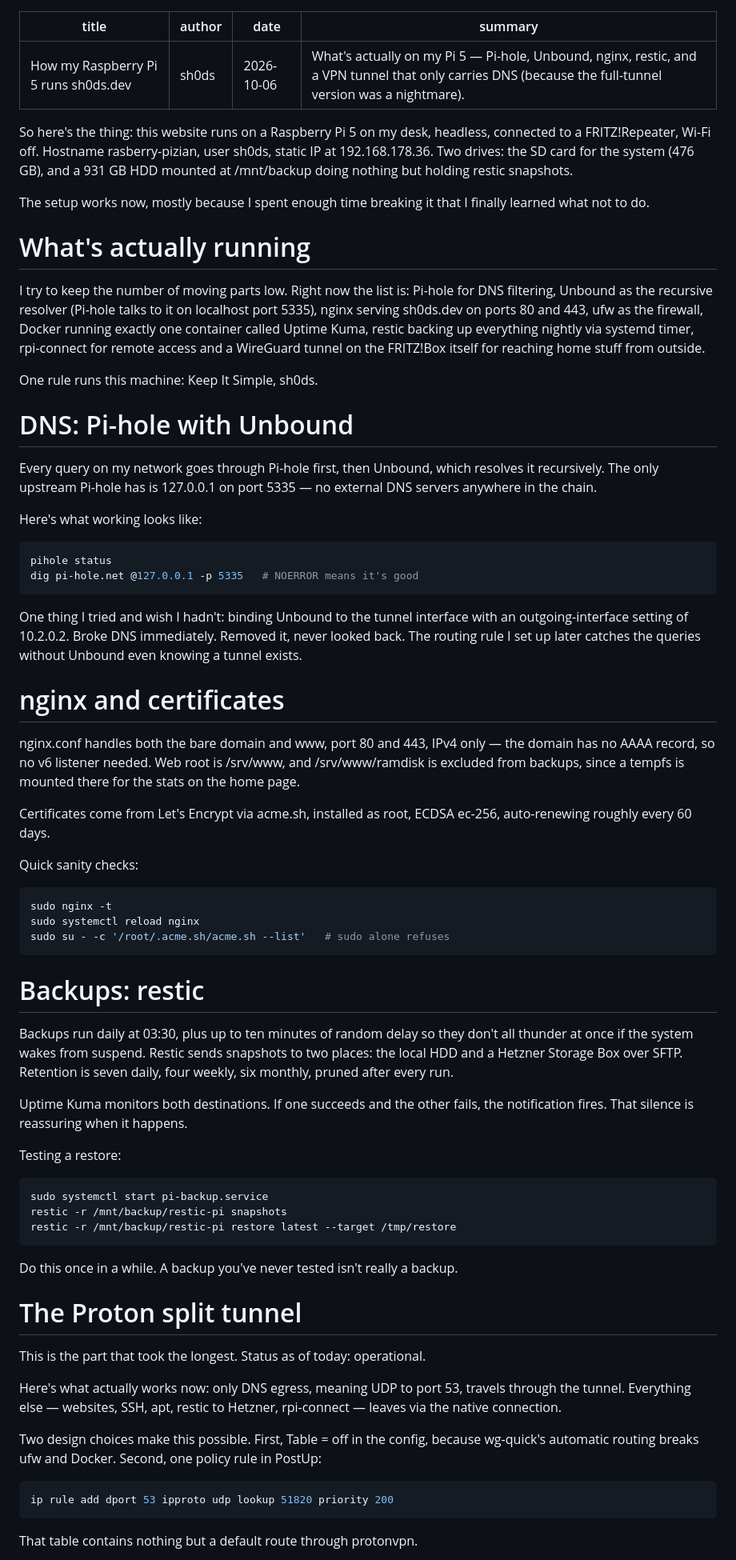
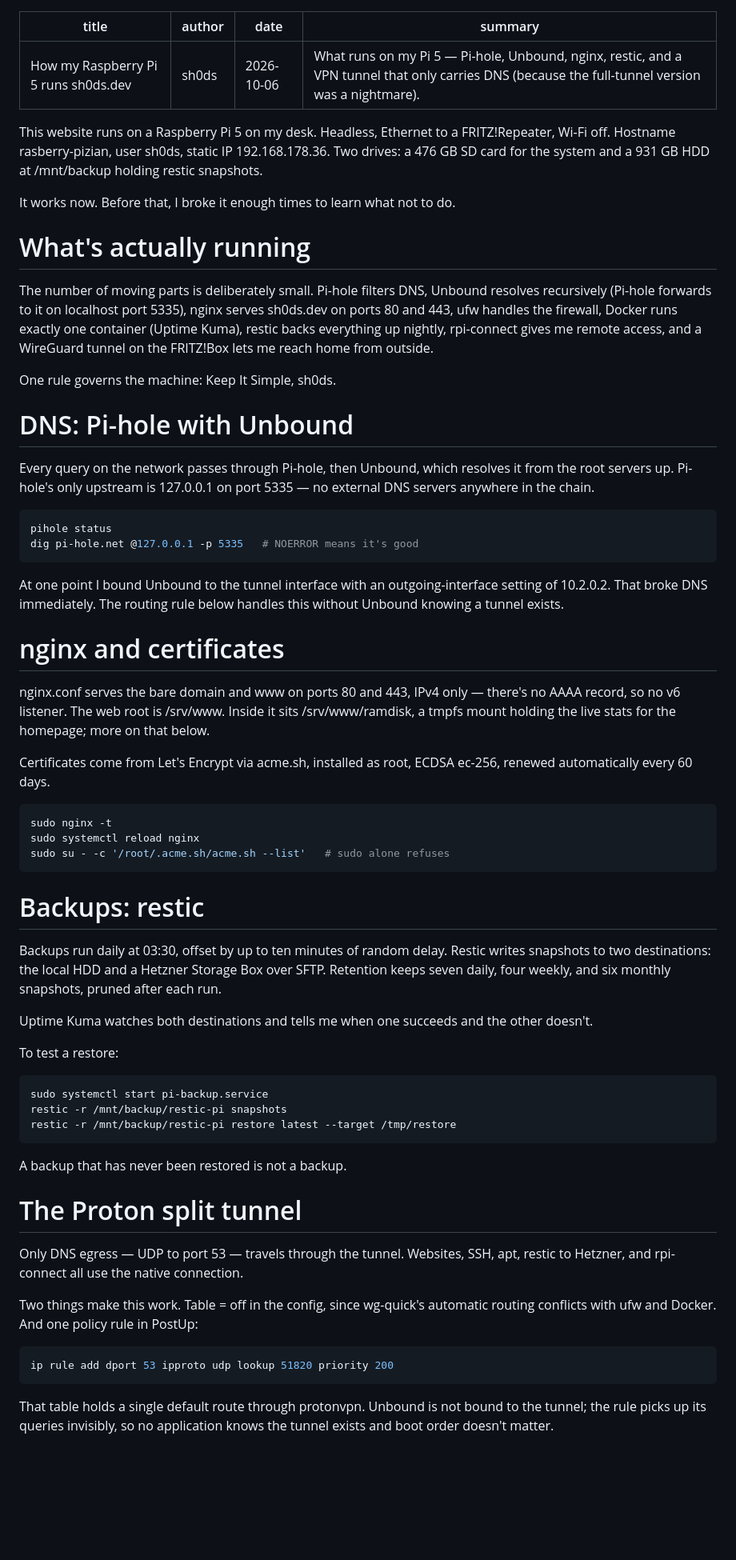
Before and after one commit to sh0ds/website, a Markdown page: content/blog/pi-setup.md, the part around one of its changes. Shown at 80% size. Rendered like a GitHub page; blank space fills up the shorter version.

````diff
--- a/content/blog/pi-setup.md
+++ b/content/blog/pi-setup.md
@@ -2,39 +2,35 @@
 title: How my Raspberry Pi 5 runs sh0ds.dev
 author: sh0ds
 date: 2026-10-06
-summary: What's actually on my Pi 5 — Pi-hole, Unbound, nginx, restic, and a VPN tunnel that only carries DNS (because the full-tunnel version was a nightmare).
+summary: What runs on my Pi 5 — Pi-hole, Unbound, nginx, restic, and a VPN tunnel that only carries DNS (because the full-tunnel version was a nightmare).
 ---
 
-So here's the thing: this website runs on a Raspberry Pi 5 on my desk, headless, connected to a FRITZ!Repeater, Wi-Fi off. Hostname rasberry-pizian, user sh0ds, static IP at 192.168.178.36. Two drives: the SD card for the system (476 GB), and a 931 GB HDD mounted at /mnt/backup doing nothing but holding restic snapshots.
+This website runs on a Raspberry Pi 5 on my desk. Headless, Ethernet to a FRITZ!Repeater, Wi-Fi off. Hostname rasberry-pizian, user sh0ds, static IP 192.168.178.36. Two drives: a 476 GB SD card for the system and a 931 GB HDD at /mnt/backup holding restic snapshots.
 
-The setup works now, mostly because I spent enough time breaking it that I finally learned what not to do.
+It works now. Before that, I broke it enough times to learn what not to do.
 
 # What's actually running
 
-I try to keep the number of moving parts low. Right now the list is: Pi-hole for DNS filtering, Unbound as the recursive resolver (Pi-hole talks to it on localhost port 5335), nginx serving sh0ds.dev on ports 80 and 443, ufw as the firewall, Docker running exactly one container called Uptime Kuma, restic backing up everything nightly via systemd timer, rpi-connect for remote access and a WireGuard tunnel on the FRITZ!Box itself for reaching home stuff from outside.
+The number of moving parts is deliberately small. Pi-hole filters DNS, Unbound resolves recursively (Pi-hole forwards to it on localhost port 5335), nginx serves sh0ds.dev on ports 80 and 443, ufw handles the firewall, Docker runs exactly one container (Uptime Kuma), restic backs everything up nightly, rpi-connect gives me remote access, and a WireGuard tunnel on the FRITZ!Box lets me reach home from outside.
 
-One rule runs this machine: Keep It Simple, sh0ds.
+One rule governs the machine: Keep It Simple, sh0ds.
 
 # DNS: Pi-hole with Unbound
 
-Every query on my network goes through Pi-hole first, then Unbound, which resolves it recursively. The only upstream Pi-hole has is 127.0.0.1 on port 5335 — no external DNS servers anywhere in the chain.
-
-Here's what working looks like:
+Every query on the network passes through Pi-hole, then Unbound, which resolves it from the root servers up. Pi-hole's only upstream is 127.0.0.1 on port 5335 — no external DNS servers anywhere in the chain.
 
 ```bash
 pihole status
 dig pi-hole.net @127.0.0.1 -p 5335   # NOERROR means it's good
 ```
 
-One thing I tried and wish I hadn't: binding Unbound to the tunnel interface with an outgoing-interface setting of 10.2.0.2. Broke DNS immediately. Removed it, never looked back. The routing rule I set up later catches the queries without Unbound even knowing a tunnel exists.
+At one point I bound Unbound to the tunnel interface with an outgoing-interface setting of 10.2.0.2. That broke DNS immediately. The routing rule below handles this without Unbound knowing a tunnel exists.
 
 # nginx and certificates
 
-nginx.conf handles both the bare domain and www, port 80 and 443, IPv4 only — the domain has no AAAA record, so no v6 listener needed. Web root is /srv/www, and /srv/www/ramdisk is excluded from backups, since a tempfs is mounted there for the stats on the home page.
+nginx.conf serves the bare domain and www on ports 80 and 443, IPv4 only — there's no AAAA record, so no v6 listener. The web root is /srv/www. Inside it sits /srv/www/ramdisk, a tmpfs mount holding the live stats for the homepage; more on that below.
 
-Certificates come from Let's Encrypt via acme.sh, installed as root, ECDSA ec-256, auto-renewing roughly every 60 days.
-
-Quick sanity checks:
+Certificates come from Let's Encrypt via acme.sh, installed as root, ECDSA ec-256, renewed automatically every 60 days.
 
 ```bash
 sudo nginx -t
@@ -44,11 +40,11 @@ sudo su - -c '/root/.acme.sh/acme.sh --list'   # sudo alone refuses
 
 # Backups: restic
 
-Backups run daily at 03:30, plus up to ten minutes of random delay so they don't all thunder at once if the system wakes from suspend. Restic sends snapshots to two places: the local HDD and a Hetzner Storage Box over SFTP. Retention is seven daily, four weekly, six monthly, pruned after every run.
+Backups run daily at 03:30, offset by up to ten minutes of random delay. Restic writes snapshots to two destinations: the local HDD and a Hetzner Storage Box over SFTP. Retention keeps seven daily, four weekly, and six monthly snapshots, pruned after each run.
 
-Uptime Kuma monitors both destinations. If one succeeds and the other fails, the notification fires. That silence is reassuring when it happens.
+Uptime Kuma watches both destinations and tells me when one succeeds and the other doesn't.
 
-Testing a restore:
+To test a restore:
 
 ```bash
 sudo systemctl start pi-backup.service
@@ -56,19 +52,17 @@ restic -r /mnt/backup/restic-pi snapshots
 restic -r /mnt/backup/restic-pi restore latest --target /tmp/restore
 ```
 
-Do this once in a while. A backup you've never tested isn't really a backup.
+A backup that has never been restored is not a backup.
 
 # The Proton split tunnel
 
-This is the part that took the longest. Status as of today: operational.
+Only DNS egress — UDP to port 53 — travels through the tunnel. Websites, SSH, apt, restic to Hetzner, and rpi-connect all use the native connection.
 
-Here's what actually works now: only DNS egress, meaning UDP to port 53, travels through the tunnel. Everything else — websites, SSH, apt, restic to Hetzner, rpi-connect — leaves via the native connection.
-
-Two design choices make this possible. First, Table = off in the config, because wg-quick's automatic routing breaks ufw and Docker. Second, one policy rule in PostUp:
+Two things make this work. Table = off in the config, since wg-quick's automatic routing conflicts with ufw and Docker. And one policy rule in PostUp:
 
 ```bash
 ip rule add dport 53 ipproto udp lookup 51820 priority 200
 ```
 
-That table contains nothing but a default route through protonvpn.
+That table holds a single default route through protonvpn. Unbound is not bound to the tunnel; the rule picks up its queries invisibly, so no application knows the tunnel exists and boot order doesn't matter.
 
````
Also changed, not shown: other parts of content/blog/pi-setup.md (+17 -7 lines).
